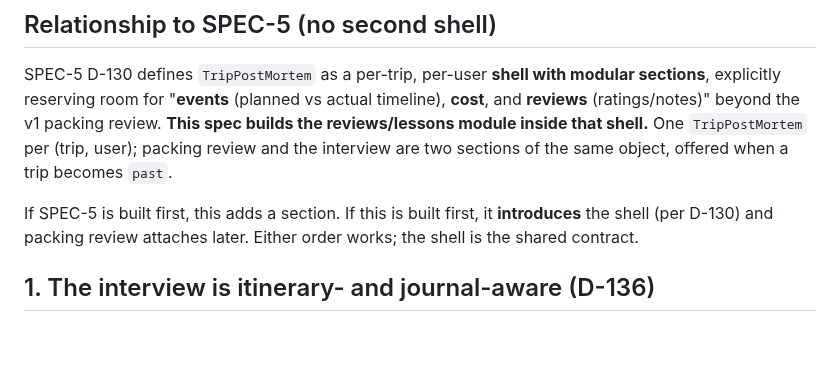
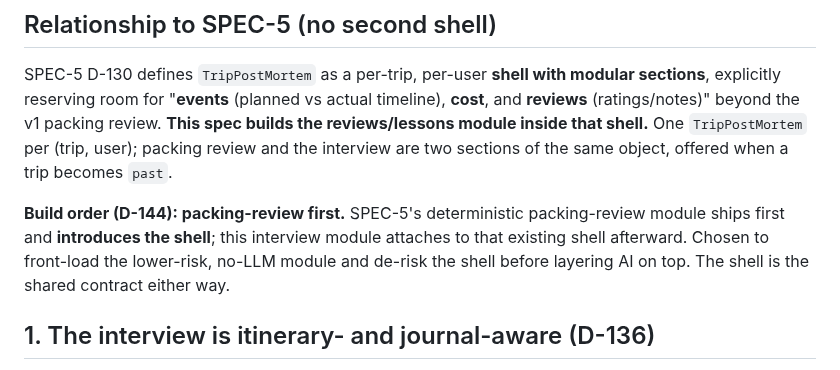
Before and after one commit to rundere/rundere-server, a Markdown page: SPEC-7-post-mortem-interview.md, the part around one of its changes. Drawn GitHub-style; blank space fills up the shorter version.

```diff
--- a/SPEC-7-post-mortem-interview.md
+++ b/SPEC-7-post-mortem-interview.md
@@ -20,9 +20,11 @@ review. **This spec builds the reviews/lessons module inside that shell.** One
 `TripPostMortem` per (trip, user); packing review and the interview are two
 sections of the same object, offered when a trip becomes `past`.
 
-If SPEC-5 is built first, this adds a section. If this is built first, it
-**introduces** the shell (per D-130) and packing review attaches later. Either
-order works; the shell is the shared contract.
+**Build order (D-144): packing-review first.** SPEC-5's deterministic
+packing-review module ships first and **introduces the shell**; this interview
+module attaches to that existing shell afterward. Chosen to front-load the
+lower-risk, no-LLM module and de-risk the shell before layering AI on top. The
+shell is the shared contract either way.
 
 ## 1. The interview is itinerary- and journal-aware (D-136)
 
```
Also changed, not shown: other parts of SPEC-7-post-mortem-interview.md (+33 -19 lines).
